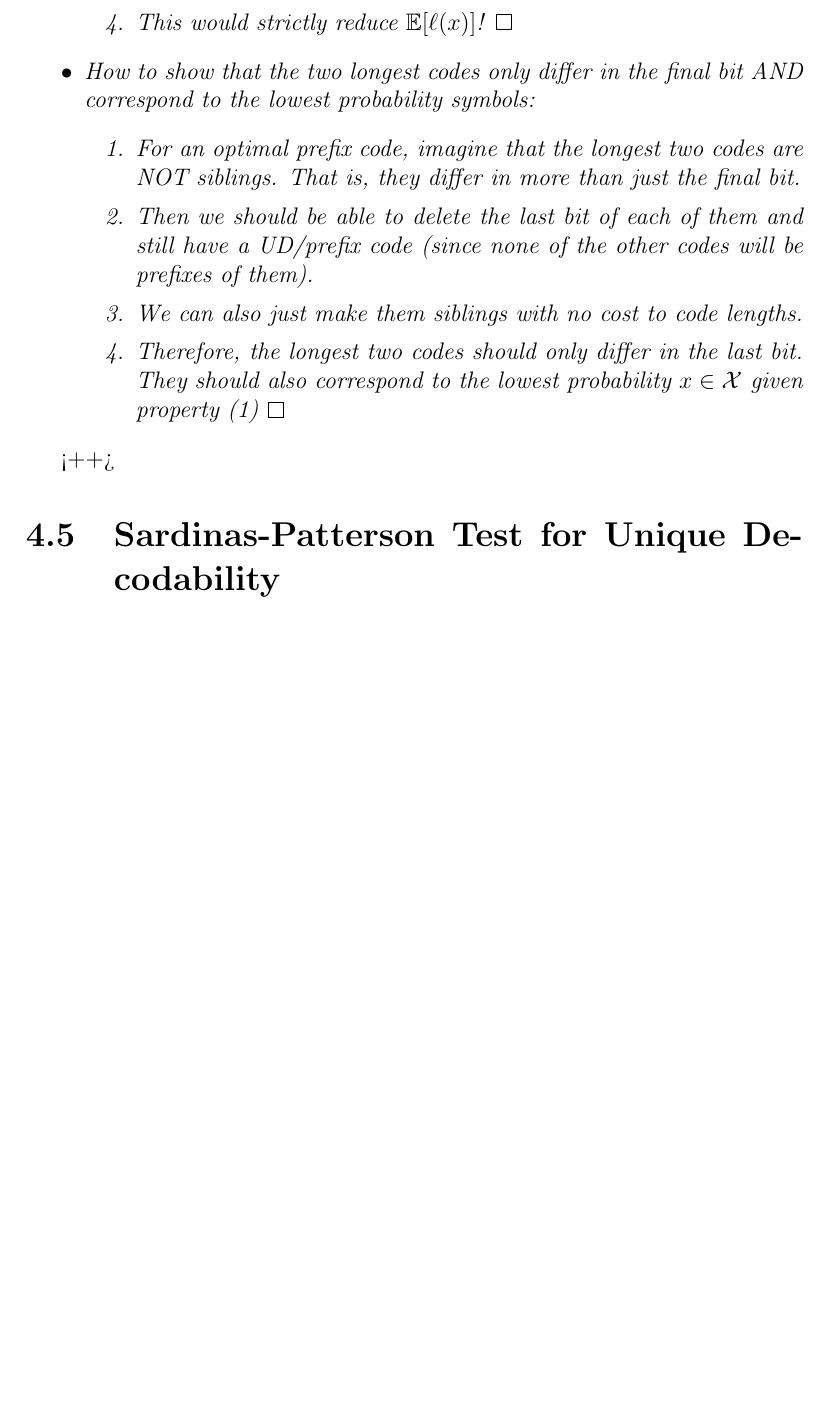
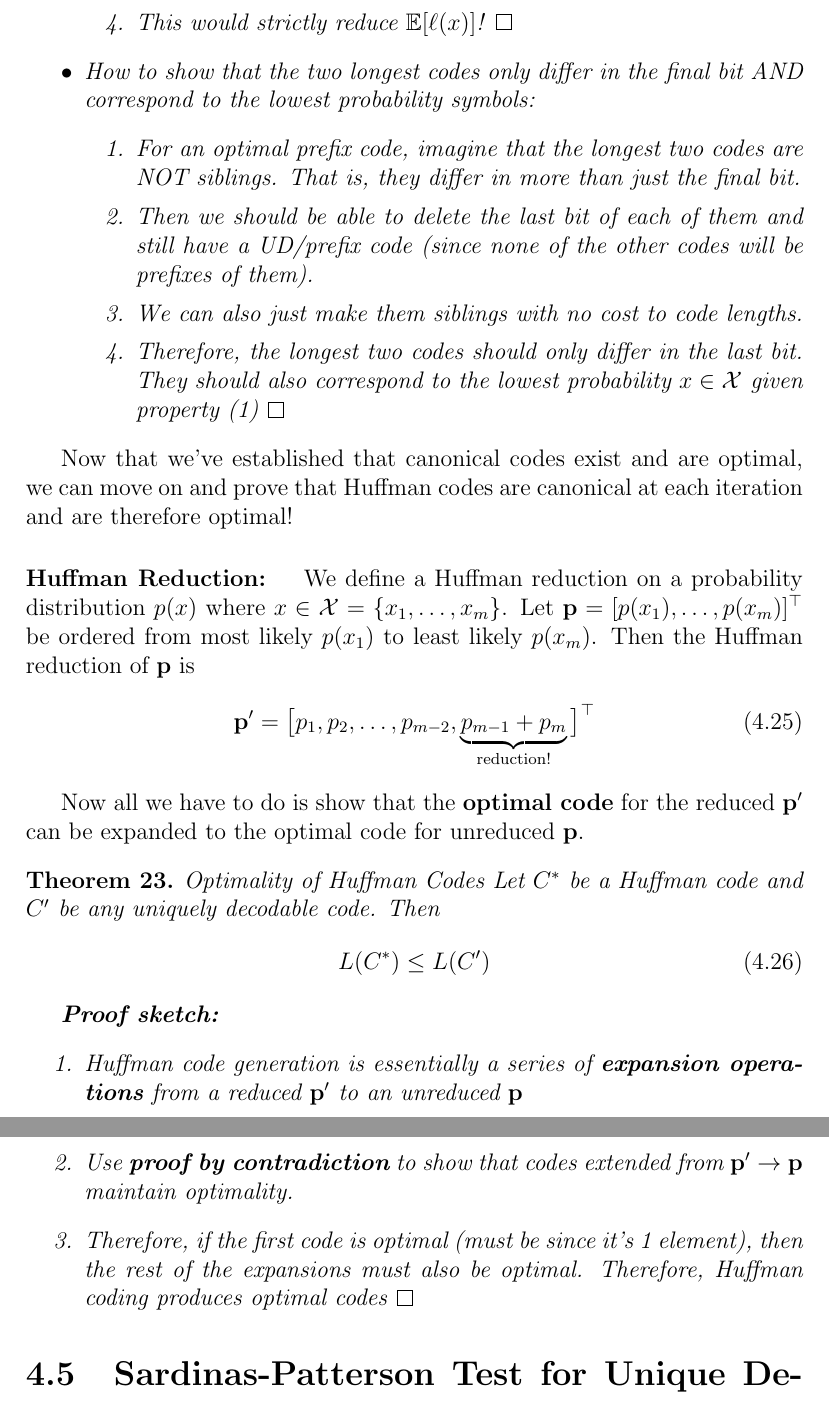
Before and after one commit to amanb2000/EngSci_Abridged, a LaTeX thesis (tex/Ma126a.tex): part of page 26 of 26 before the commit and two parts of pages 26 and 27 of 27 after it, the two joined at a grey line, cut so that both start at the same text, the shorter picture padded with empty space. Compiled offline with pdfLaTeX.

Commit message:
Complete all Huffman code notes

```diff
--- a/tex/Ma126a.tex
+++ b/tex/Ma126a.tex
@@ -1075,15 +1075,48 @@ correspond to the lowest probability symbols:
 	They should also correspond to the lowest probability $x\in \mathcal X$
 	given property (1) \qedsymbol{}
 	\end{enumerate}
+\end{itemize}
+\end{theorem}
+
+
+Now that we've established that canonical codes exist and are optimal, we can
+move on and prove that Huffman codes are canonical at each iteration and are
+therefore optimal!
+
+\paragraph{Huffman Reduction: } We define a Huffman reduction on a probability
+distribution $p(x)$ where $x\in \mathcal X = \{x_1, \dots, x_m\}$. Let $\mathbf
+p = [p(x_1), \dots, p(x_m)]^\top$ be ordered from most likely $p(x_1)$ to least
+likely $p(x_m)$. Then the Huffman reduction of $\mathbf p$ is
+\begin{equation}
+	\mathbf p' = \big[ p_1, p_2, \dots, p_{m-2}, \underbrace{p_{m-1} +
+	p_m}_{\text{reduction!}} \big]^\top
+\end{equation}
+
+Now all we have to do is show that the \textbf{optimal code} for the reduced
+$\mathbf p'$ can be expanded to the optimal code for unreduced $\mathbf p$.
+
+
+\begin{theorem}{Optimality of Huffman Codes}
+Let $C^*$ be a Huffman code and $C'$ be any uniquely decodable code. Then
+\begin{equation}
+	L(C^*) \leq L(C')
+\end{equation}
+
+\textbf{Proof sketch:}
+\begin{enumerate}
+\item Huffman code generation is essentially a series of \textbf{expansion
+operations} from a reduced $\mathbf p'$ to an unreduced $\mathbf p$
+\item Use \textbf{proof by contradiction} to show that codes extended from
+$\mathbf p' \to \mathbf p$ maintain optimality.
+\item Therefore, if the first code is optimal (must be since it's 1 element),
+then the rest of the expansions must also be optimal. Therefore, Huffman coding
+produces optimal codes \qedsymbol{}
+\end{enumerate}
+\end{theorem}
 
 
 
-\end{itemize}
 
-
-
-\end{theorem}
-<++>
 
 
 
```
Also changed, not shown: pdf/Ma126a.pdf.
